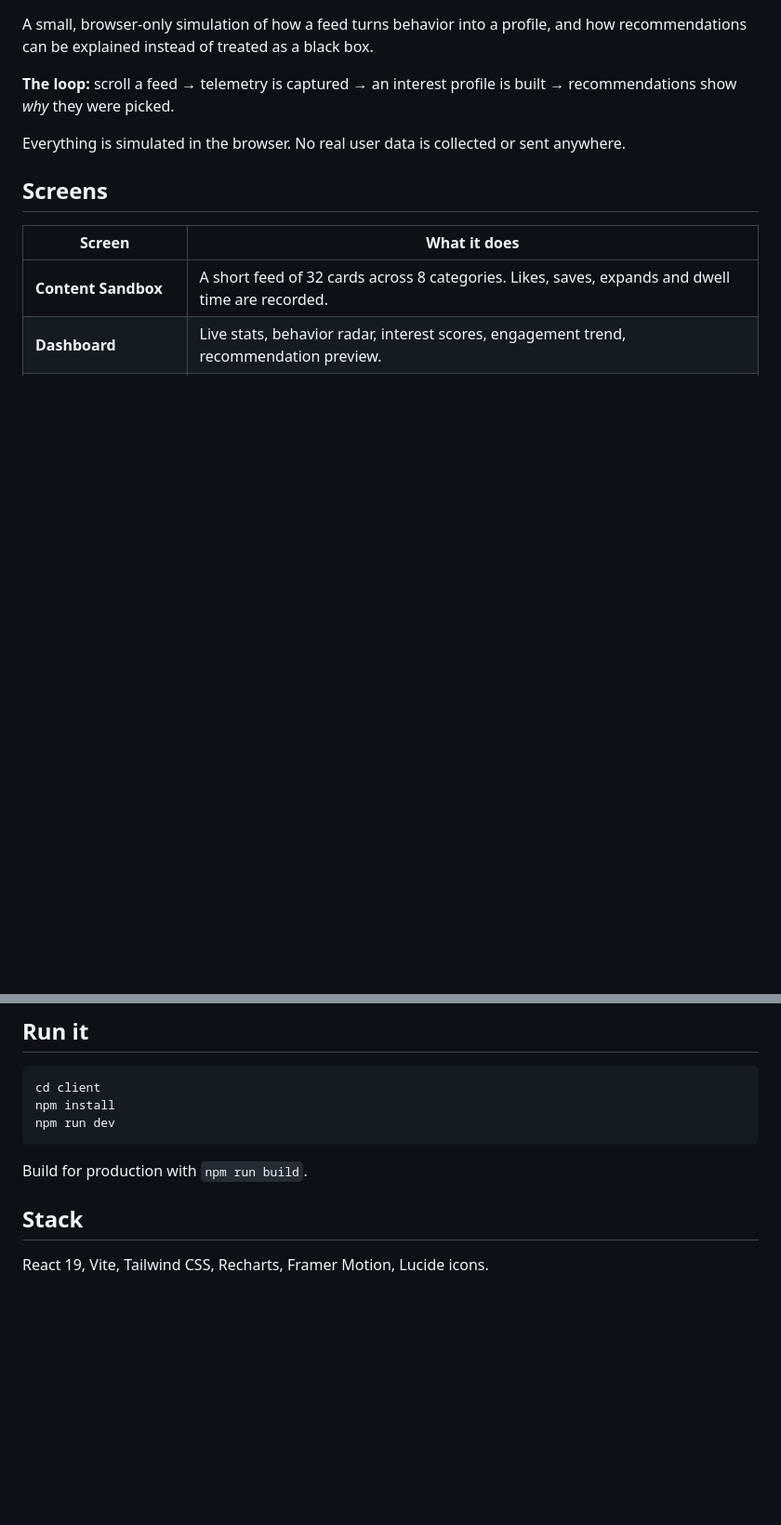
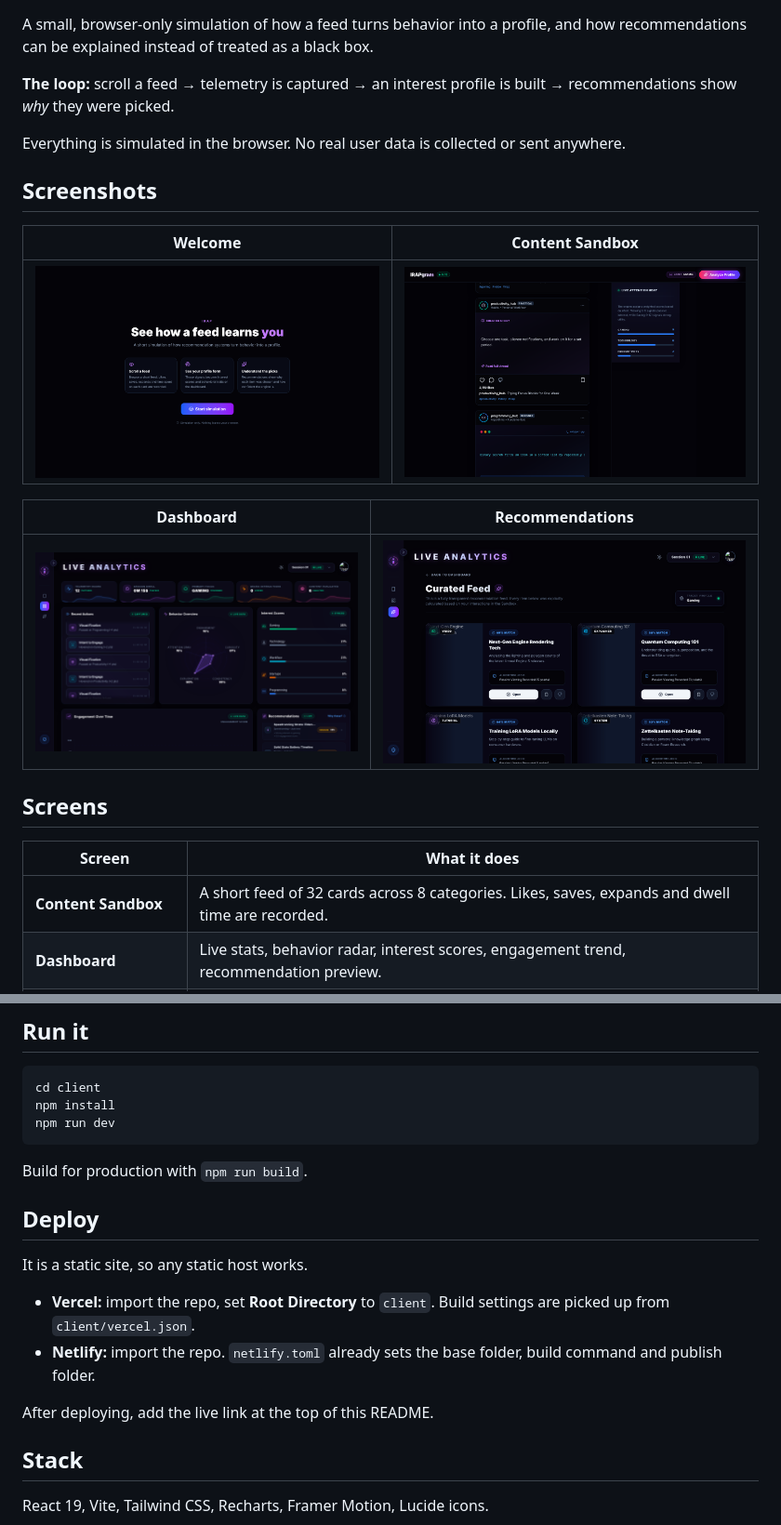
Before and after one commit to adilizhaq/IRAP, a Markdown page: README.md, 2 parts joined by grey strips. Shown at 93% size. Drawn GitHub-style; pictures changed too: docs/screenshots/1-welcome.png (added), docs/screenshots/2-sandbox.png (added), docs/screenshots/3-dashboard.png (added); blank space fills up the shorter version.

Commit message:
Add screenshots and static-host deploy config
- docs/screenshots: welcome, sandbox, dashboard, recommendations
- netlify.toml and client/vercel.json for one-step deploys
- README: screenshots and deploy instructions

Co-Authored-By: Claude Sonnet 5.5 <noreply@anthropic.com>
Claude-Session: https://claude.ai/code/session_01DokeJizY3u2CvDPunSHeqp

````diff
--- a/README.md
+++ b/README.md
@@ -5,6 +5,16 @@ A small, browser-only simulation of how a feed turns behavior into a profile, an
 **The loop:** scroll a feed → telemetry is captured → an interest profile is built → recommendations show *why* they were picked.
 
 Everything is simulated in the browser. No real user data is collected or sent anywhere.
+
+## Screenshots
+
+| Welcome | Content Sandbox |
+|---|---|
+| ![Welcome](docs/screenshots/1-welcome.png) | ![Sandbox](docs/screenshots/2-sandbox.png) |
+
+| Dashboard | Recommendations |
+|---|---|
+| ![Dashboard](docs/screenshots/3-dashboard.png) | ![Recommendations](docs/screenshots/4-recommendations.png) |
 
 ## Screens
 
@@ -23,6 +33,15 @@ npm run dev
 ```
 
 Build for production with `npm run build`.
+
+## Deploy
+
+It is a static site, so any static host works.
+
+- **Vercel:** import the repo, set **Root Directory** to `client`. Build settings are picked up from `client/vercel.json`.
+- **Netlify:** import the repo. `netlify.toml` already sets the base folder, build command and publish folder.
+
+After deploying, add the live link at the top of this README.
 
 ## Stack
 
````
Also changed, not shown: 2 other files.
